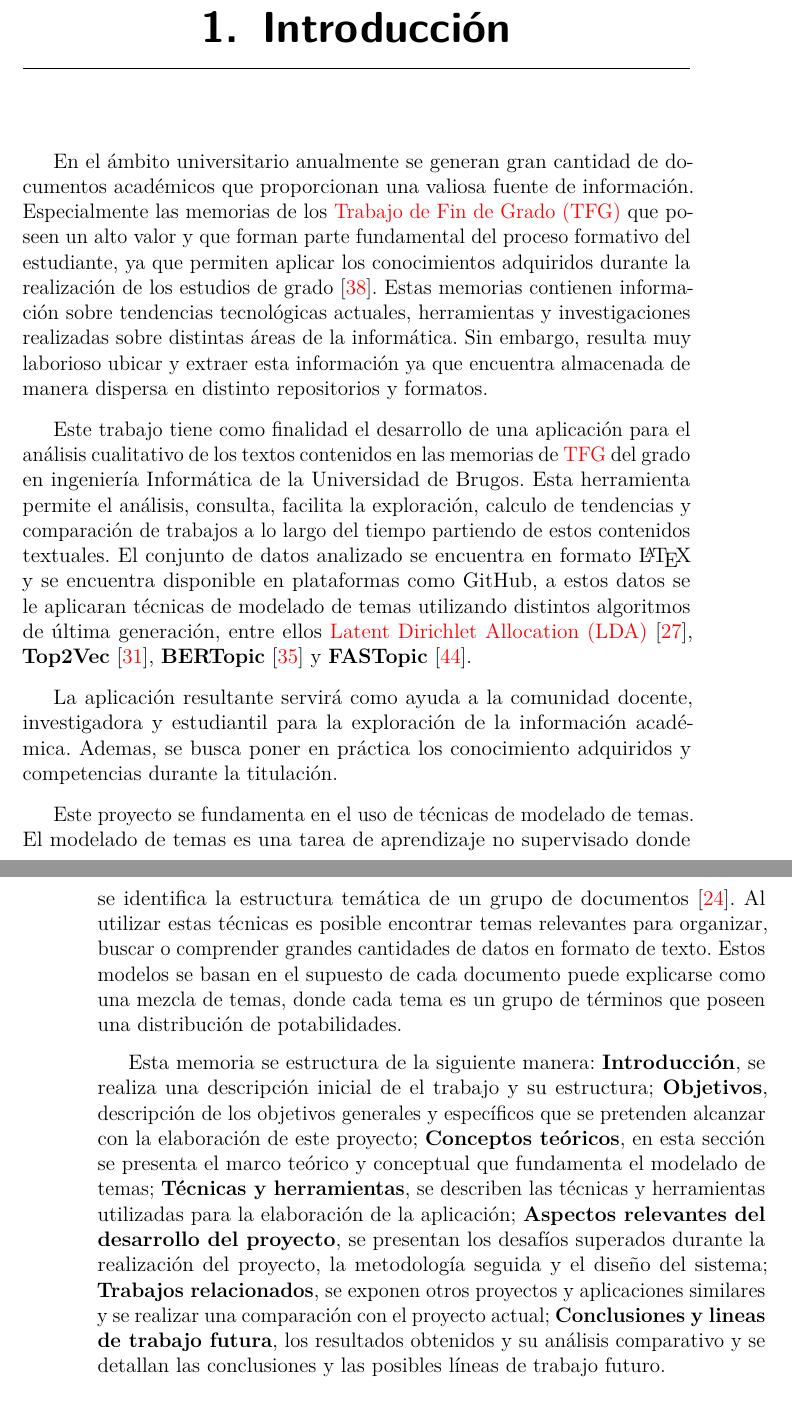
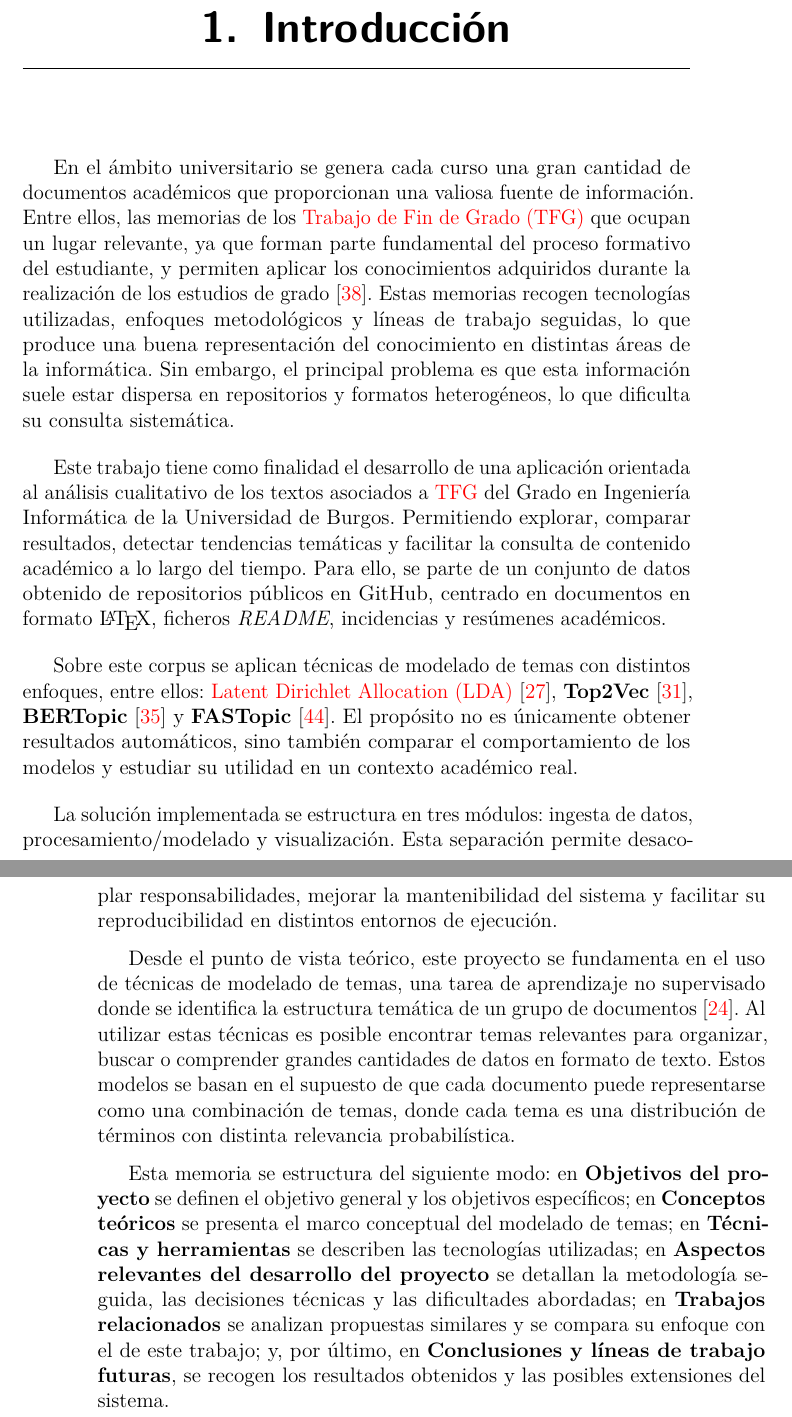
Before and after one commit to zcc1001/tfg-topics, a LaTeX thesis (docs/latex/memoria.tex, which reads docs/latex/tex/1_Introduccion.tex): two parts of pages 13 and 14 of 54, joined at a grey line, cut so that both start at the same text. Compiled offline with pdfLaTeX.

Commit message:
#76 mejora introduccion

```diff
--- a/docs/latex/tex/1_Introduccion.tex
+++ b/docs/latex/tex/1_Introduccion.tex
@@ -1,55 +1,54 @@
 \capitulo{1}{Introducción}
 
-En el ámbito universitario anualmente se generan gran cantidad de documentos
-académicos que proporcionan una valiosa fuente de información. Especialmente
-las memorias de los \acrfull{tfg} que poseen un alto valor y que forman parte
-fundamental del proceso formativo del estudiante, ya que permiten aplicar los
+En el ámbito universitario se genera cada curso una gran cantidad de documentos
+académicos que proporcionan una valiosa fuente de información. Entre ellos, las
+memorias de los \acrfull{tfg} que ocupan un lugar relevante, ya que forman
+parte fundamental del proceso formativo del estudiante, y permiten aplicar los
 conocimientos adquiridos durante la realización de los estudios de
-grado~\cite{lopez2009proceso}. Estas memorias contienen información sobre
-tendencias tecnológicas actuales, herramientas y investigaciones realizadas
-sobre distintas áreas de la informática. Sin embargo, resulta muy laborioso
-ubicar y extraer esta información ya que encuentra almacenada de manera
-dispersa en distinto repositorios y formatos.
+grado~\cite{lopez2009proceso}. Estas memorias recogen tecnologías utilizadas,
+enfoques metodológicos y líneas de trabajo seguidas, lo que produce una buena
+representación del conocimiento en distintas áreas de la informática. Sin
+embargo, el principal problema es que esta información suele estar dispersa en
+repositorios y formatos heterogéneos, lo que dificulta su consulta sistemática.
 
-Este trabajo tiene como finalidad el desarrollo de una aplicación para el
-análisis cualitativo de los textos contenidos en las memorias de \acrshort{tfg}
-del grado en ingeniería Informática de la Universidad de Brugos. Esta
-herramienta permite el análisis, consulta, facilita la exploración, calculo de
-tendencias y comparación de trabajos a lo largo del tiempo partiendo de estos
-contenidos textuales. El conjunto de datos analizado se encuentra en formato
-\LaTeX{} y se encuentra disponible en plataformas como GitHub, a estos datos se
-le aplicaran técnicas de modelado de temas utilizando distintos algoritmos de
-última generación, entre ellos \acrfull{lda}~\cite{blei2003lda},
+Este trabajo tiene como finalidad el desarrollo de una aplicación orientada al
+análisis cualitativo de los textos asociados a \acrshort{tfg} del Grado en
+Ingeniería Informática de la Universidad de Burgos. Permitiendo explorar,
+comparar resultados, detectar tendencias temáticas y facilitar la consulta de
+contenido académico a lo largo del tiempo. Para ello, se parte de un conjunto
+de datos obtenido de repositorios públicos en GitHub, centrado en documentos en
+formato \LaTeX{}, ficheros \textit{README}, incidencias y resúmenes académicos.
+
+Sobre este corpus se aplican técnicas de modelado de temas con distintos
+enfoques, entre ellos: \acrfull{lda}~\cite{blei2003lda},
 \textbf{Top2Vec}~\cite{gTop2vecTopicModeling2022},
 \textbf{BERTopic}~\cite{grootendorstBERTopicNeuralTopic2022} y
-\textbf{FASTopic}~\cite{2024arXiv240517978W}.
+\textbf{FASTopic}~\cite{2024arXiv240517978W}. El propósito no es únicamente
+obtener resultados automáticos, sino también comparar el comportamiento de los
+modelos y estudiar su utilidad en un contexto académico real.
 
-La aplicación resultante servirá como ayuda a la comunidad docente,
-investigadora y estudiantil para la exploración de la información académica.
-Ademas, se busca poner en práctica los conocimiento adquiridos y competencias
-durante la titulación.
+La solución implementada se estructura en tres módulos: ingesta de datos,
+procesamiento/modelado y visualización. Esta separación permite desacoplar
+responsabilidades, mejorar la mantenibilidad del sistema y facilitar su
+reproducibilidad en distintos entornos de ejecución.
 
-Este proyecto se fundamenta en el uso de técnicas de modelado de temas. El
-modelado de temas es una tarea de aprendizaje no supervisado donde se
+Desde el punto de vista teórico, este proyecto se fundamenta en el uso de
+técnicas de modelado de temas, una tarea de aprendizaje no supervisado donde se
 identifica la estructura temática de un grupo de
 documentos~\cite{atkinson-abutridyGrandesModelosLenguaje2023}. Al utilizar
 estas técnicas es posible encontrar temas relevantes para organizar, buscar o
 comprender grandes cantidades de datos en formato de texto. Estos modelos se
-basan en el supuesto de cada documento puede explicarse como una mezcla de
-temas, donde cada tema es un grupo de términos que poseen una distribución de
-potabilidades.
+basan en el supuesto de que cada documento puede representarse como una
+combinación de temas, donde cada tema es una distribución de términos con
+distinta relevancia probabilística.
 
-Esta memoria se estructura de la siguiente manera: \textbf{Introducción}, se
-realiza una descripción inicial de el trabajo y su estructura;
-\textbf{Objetivos}, descripción de los objetivos generales y específicos que se
-pretenden alcanzar con la elaboración de este proyecto; \textbf{Conceptos
-    teóricos}, en esta sección se presenta el marco teórico y conceptual que
-fundamenta el modelado de temas; \textbf{Técnicas y herramientas}, se describen
-las técnicas y herramientas utilizadas para la elaboración de la aplicación;
-\textbf{Aspectos relevantes del desarrollo del proyecto}, se presentan los
-desafíos superados durante la realización del proyecto, la metodología seguida
-y el diseño del sistema; \textbf{Trabajos relacionados}, se exponen otros
-proyectos y aplicaciones similares y se realizar una comparación con el
-proyecto actual; \textbf{Conclusiones y lineas de trabajo futura}, los
-resultados obtenidos y su análisis comparativo y se detallan las conclusiones y
-las posibles líneas de trabajo futuro.
+Esta memoria se estructura del siguiente modo: en \textbf{Objetivos del
+    proyecto} se definen el objetivo general y los objetivos específicos; en
+\textbf{Conceptos teóricos} se presenta el marco conceptual del modelado de
+temas; en \textbf{Técnicas y herramientas} se describen las tecnologías
+utilizadas; en \textbf{Aspectos relevantes del desarrollo del proyecto} se
+detallan la metodología seguida, las decisiones técnicas y las dificultades
+abordadas; en \textbf{Trabajos relacionados} se analizan propuestas similares y
+se compara su enfoque con el de este trabajo; y, por último, en
+\textbf{Conclusiones y líneas de trabajo futuras}, se recogen los resultados
+obtenidos y las posibles extensiones del sistema.
```
